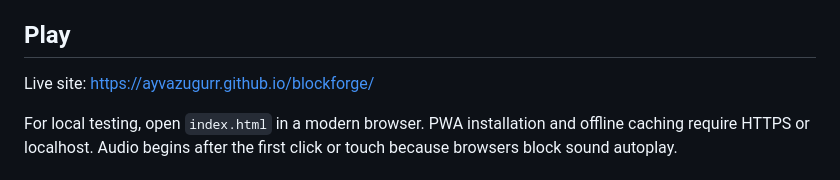
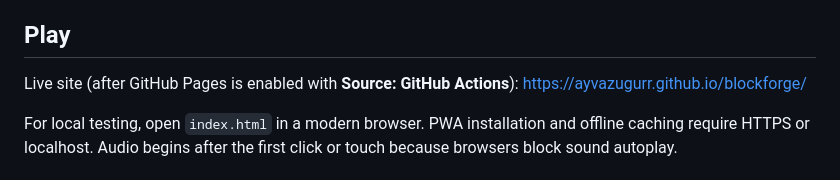
Before and after one commit to ayvazugurr/blockforge, a Markdown page: README.md, the part around the change. GitHub-like rendering.

Commit message:
Clarify one-time GitHub Pages enablement

```diff
--- a/README.md
+++ b/README.md
@@ -63,7 +63,7 @@ A responsive 8×8 block puzzle game built with vanilla HTML, CSS and JavaScript.
 
 ## Play
 
-Live site: https://ayvazugurr.github.io/blockforge/
+Live site (after GitHub Pages is enabled with **Source: GitHub Actions**): https://ayvazugurr.github.io/blockforge/
 
 For local testing, open `index.html` in a modern browser. PWA installation and offline caching require HTTPS or localhost. Audio begins after the first click or touch because browsers block sound autoplay.
 
```
